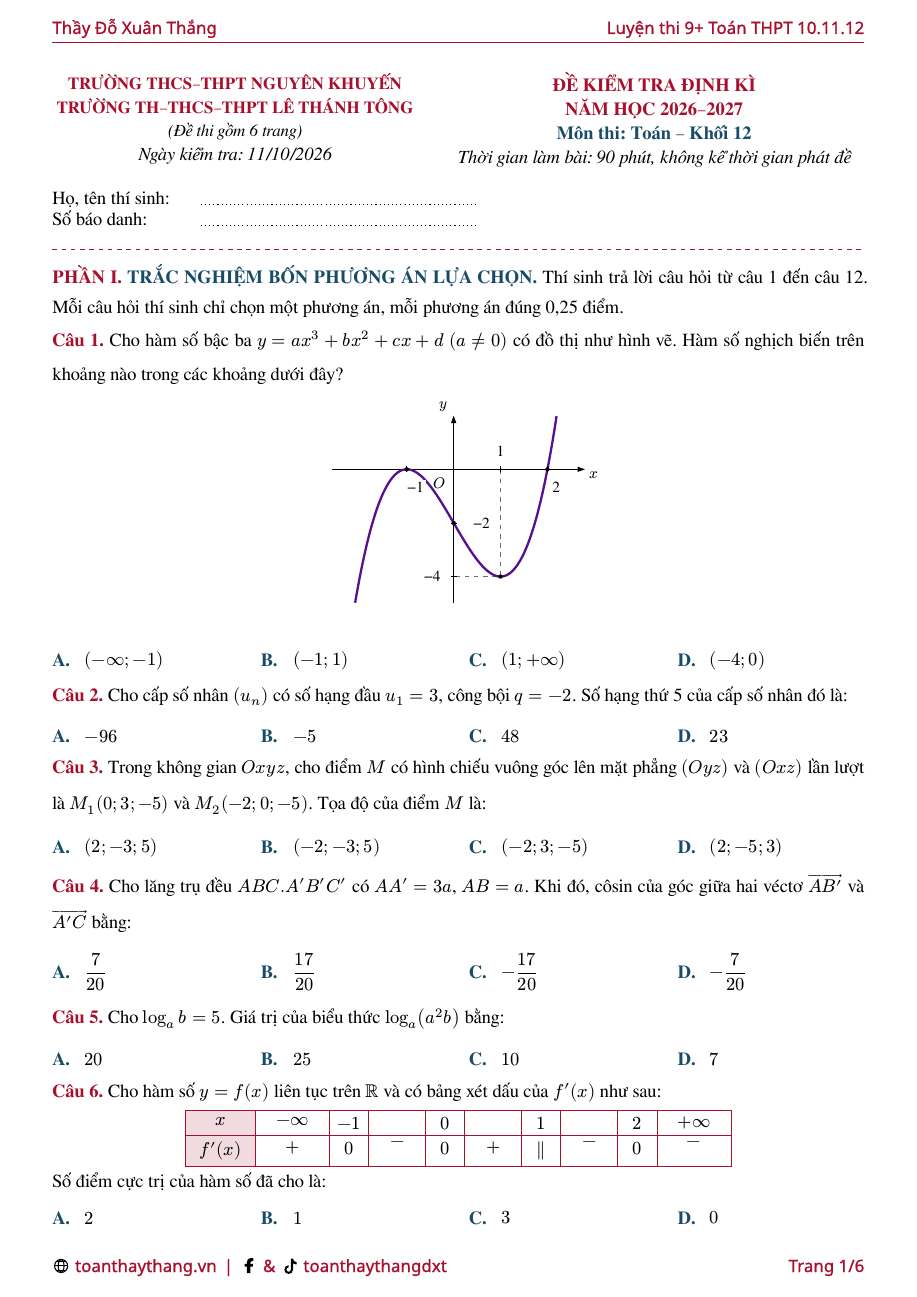
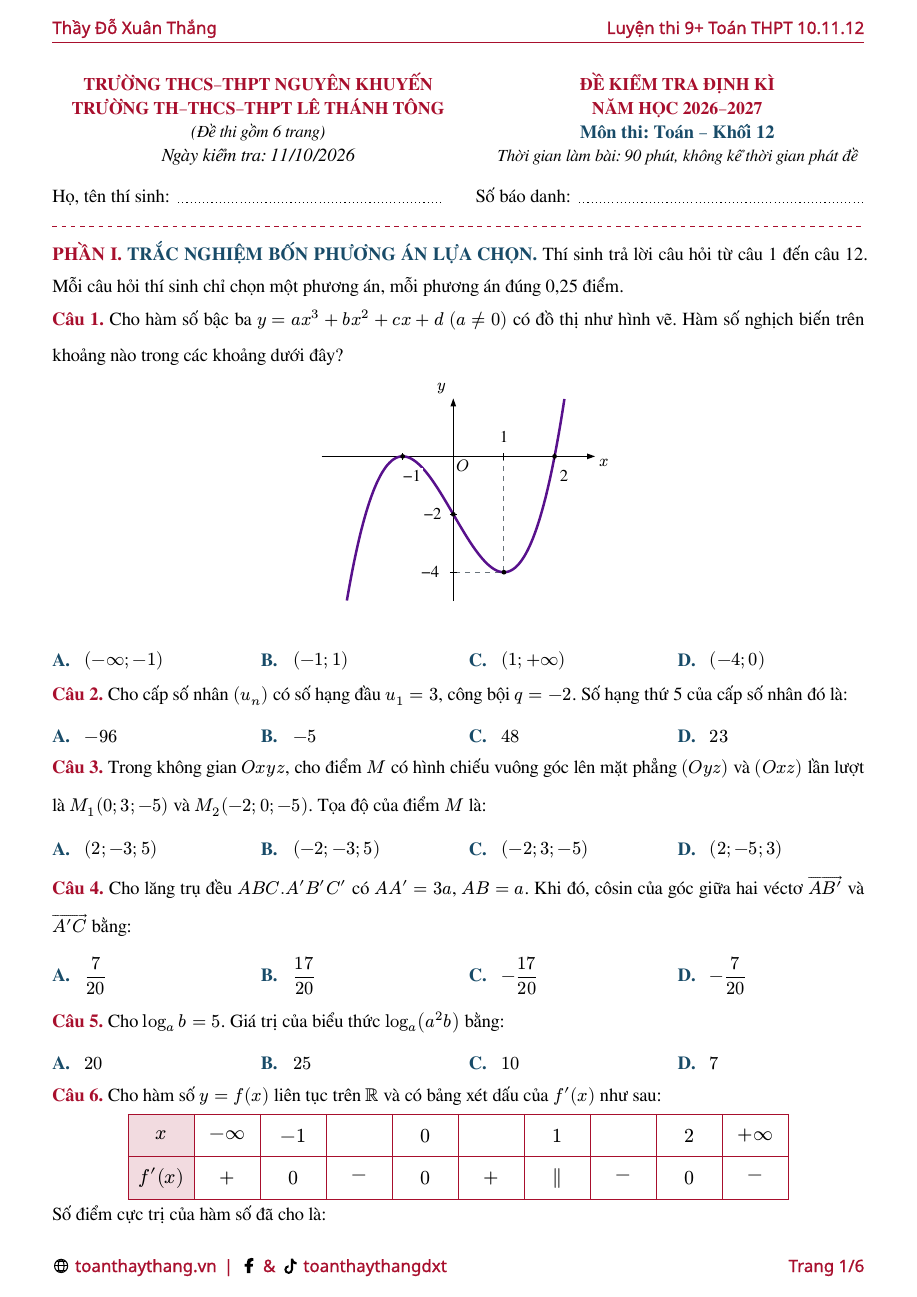
Before and after one commit to ToGiaBaoKDL/math-materials, a Typst document (documents/2026-10/Đề thi/nguyen-khuyen-le-thanh-tong-toan-12-kiem-tra-thang-10/main.typ, which reads documents/2026-10/Đề thi/nguyen-khuyen-le-thanh-tong-toan-12-kiem-tra-thang-10/content/questions.typ, documents/2026-10/Đề thi/nguyen-khuyen-le-thanh-tong-toan-12-kiem-tra-thang-10/figures.typ, templates/exam.typ): page 1 of 6. Compiled offline with Typst 0.15; a missing font is replaced by an installed copy or a similar font.

Commit message:
chore: update nguyen khuyen test

```diff
--- a/documents/2026-10/Đề thi/nguyen-khuyen-le-thanh-tong-toan-12-kiem-tra-thang-10/content/questions.typ
+++ b/documents/2026-10/Đề thi/nguyen-khuyen-le-thanh-tong-toan-12-kiem-tra-thang-10/content/questions.typ
@@ -1,11 +1,12 @@
-#import "/templates/exam.typ": exam-question, exam-section, exam-figure as fig, exam-table
+#import "/templates/exam.typ": exam-question, exam-section, exam-figure, exam-table
 #import "/templates/graphs.typ": graph
 #import "../figures.typ": sign-table, box-net, factory, room, tangent-square, staircase
+#let fig = exam-figure.with(size:108%)
 #let questions(variant: "de") = {
- let q = exam-question.with(variant:variant,statements-table:true,keep-together:true)
+ let q = exam-question.with(variant:variant,statements-table:true)
  exam-section("I",[TRẮC NGHIỆM BỐN PHƯƠNG ÁN LỰA CHỌN.],instruction:[Thí sinh trả lời câu hỏi từ câu 1 đến câu 12. Mỗi câu hỏi thí sinh chỉ chọn một phương án, mỗi phương án đúng 0,25 điểm.])
  q(1,[Cho hàm số bậc ba $y=a x^3+b x^2+c x+d$ $(a != 0)$ có đồ thị như hình vẽ. Hàm số nghịch biến trên khoảng nào trong các khoảng dưới đây?
- #fig(graph(x=>x*x*x - 3*x - 2,xrange:(-2.6,2.8),yrange:(-5,2),xticks:(-1,1,2),yticks:(-2,-4),guides:((1,-4),),points:((-1,0),(0,-2),(1,-4),(2,0)),width:70mm,height:55mm))], answers:([$(-infinity;-1)$],[$(-1;1)$],[$(1;+infinity)$],[$(-4;0)$]))
+ #fig(graph(x=>x*x*x - 3*x - 2,xrange:(-2.6,2.8),yrange:(-5,2),xticks:(-1,1,2),yticks:(-2,-4),guides:((1,-4),),points:((-1,0),(0,-2),(1,-4),(2,0)),width:70mm,height:55mm,origin-offset:(0.2mm,0.3mm),y-label-offsets:("-2":(-2mm,0mm))))], answers:([$(-infinity;-1)$],[$(-1;1)$],[$(1;+infinity)$],[$(-4;0)$]))
  q(2,[Cho cấp số nhân $(u_n)$ có số hạng đầu $u_1=3$, công bội $q=-2$. Số hạng thứ 5 của cấp số nhân đó là:],answers:([$-96$],[$-5$],[$48$],[$23$]))
  q(3,[Trong không gian $O x y z$, cho điểm $M$ có hình chiếu vuông góc lên mặt phẳng $(O y z)$ và $(O x z)$ lần lượt là $M_1(0;3;-5)$ và $M_2(-2;0;-5)$. Tọa độ của điểm $M$ là:],answers:([$(2;-3;5)$],[$(-2;-3;5)$],[$(-2;3;-5)$],[$(2;-5;3)$]))
  q(4,[Cho lăng trụ đều $A B C.A' B' C'$ có $A A'=3a$, $A B=a$. Khi đó, côsin của góc giữa hai véctơ $arrow(A B')$ và $arrow(A' C)$ bằng:],answers:([$7/20$],[$17/20$],[$-17/20$],[$-7/20$]))
@@ -26,15 +27,15 @@
  q(3,[Trong một nhà máy thông minh, hệ tọa độ $O x y z$ được thiết lập để điều hành các thiết bị tự động, đơn vị trên mỗi trục tọa độ là mét. Mặt sàn nhà máy nằm trên mặt phẳng $(O x y)$. Một bộ định tuyến phát sóng Wi-Fi được treo tại vị trí $A(1;2;12)$, một cảm biến đo chấn động được gắn ngầm dưới nền nhà máy tại vị trí $B(10;14;-8)$. Gọi $H$ là hình chiếu vuông góc của $A$ trên mặt sàn. Một robot tự hành $M$ di chuyển trên mặt sàn và luôn giữ khoảng cách đến bộ định tuyến $A$ bằng $15 "m"$. Biết rằng robot $M$ có nhiệm vụ đồng bộ dữ liệu với cảm biến $B$ và quá trình này đạt độ ổn định cao nhất khi khoảng cách giữa robot và cảm biến là nhỏ nhất.
  #fig(factory())],statements:([Điểm $H$ có tọa độ là $(1;2;0)$.],[Khoảng cách từ cảm biến $B$ đến mặt sàn nhà máy là $10 "m"$.],[Trong quá trình di chuyển, khoảng cách từ $M$ đến điểm $H$ luôn không đổi và bằng $3 "m"$.],[Khi quá trình đồng bộ dữ liệu đạt độ ổn định cao nhất, khoảng cách giữa robot $M$ và cảm biến $B$ là $10 "m"$.]))
  q(4,[Khảo sát thời gian tự học tại nhà trong một đêm (tính theo phút) của 35 học sinh thuộc hai nhóm: Nhóm $A$ và $B$. Kết quả được thu thập và tổng hợp trong bảng tần số ghép nhóm sau:
- #block(above:3mm,below:3mm)[#exam-table(columns:(1.4fr,1fr,1fr,1fr,1fr,1fr),header:([Thời gian (phút)],[$[60;90)$],[$[90;120)$],[$[120;150)$],[$[150;180)$],[$[180;210)$]),[Nhóm A],[2],[4],[7],[4],[2],[Nhóm B],[4],[2],[4],[2],[4],[Tổng số học sinh],[6],[6],[11],[6],[6])]],statements:([Khoảng biến thiên của mẫu số liệu ghép nhóm cho cả 35 học sinh là $R=150$ (phút).],[Khoảng tứ phân vị của mẫu số liệu ghép nhóm cho cả 35 học sinh là $R=62,5$ (phút), (làm tròn đến hàng phần chục).],[Thời gian tự học của nhóm $B$ đồng đều hơn nhóm $A$.],[Chọn ngẫu nhiên 4 học sinh từ 35 học sinh trên. Xác suất để trong 4 học sinh được chọn có cả hai nhóm $A,B$ và có đúng 2 học sinh tự học từ 180 phút trở lên là $5558/52360$.]))
+ #block(above:3mm,below:3mm)[#exam-table(columns:(1.4fr,1fr,1fr,1fr,1fr,1fr),header:([Thời gian (phút)],text("[60;90)"),text("[90;120)"),text("[120;150)"),text("[150;180)"),text("[180;210)")),[Nhóm A],[2],[4],[7],[4],[2],[Nhóm B],[4],[2],[4],[2],[4],[Tổng số học sinh],[6],[6],[11],[6],[6])]],statements:([Khoảng biến thiên của mẫu số liệu ghép nhóm cho cả 35 học sinh là $R=150$ (phút).],[Khoảng tứ phân vị của mẫu số liệu ghép nhóm cho cả 35 học sinh là $R=62,5$ (phút), (làm tròn đến hàng phần chục).],[Thời gian tự học của nhóm $B$ đồng đều hơn nhóm $A$.],[Chọn ngẫu nhiên 4 học sinh từ 35 học sinh trên. Xác suất để trong 4 học sinh được chọn có cả hai nhóm $A,B$ và có đúng 2 học sinh tự học từ 180 phút trở lên là $5558/52360$.]))
  exam-section("III",[CÂU TRẮC NGHIỆM TRẢ LỜI NGẮN.],instruction:[Thí sinh trả lời từ câu 1 đến câu 6.])
  q(1,[Hệ thống định vị toàn cầu GPS (Global Positioning System) là một hệ thống cho phép xác định vị trí của một vật thể trong không gian. Giả sử trong không gian với hệ tọa độ $O x y z$ và đơn vị độ dài trên mỗi trục tọa độ là $100 "km"$. Trong cùng một thời điểm, vị trí của một điểm $M$ trong không gian sẽ được xác định bởi bốn vệ tinh cho trước nhờ các bộ thu phát tín hiệu đặt trên các vệ tinh, trong đó bốn vệ tinh lần lượt đặt tại các điểm $A(3;2;1)$, $B(2;6;4)$, $C(4;5;7)$ và $D(6;4;5)$. Giả sử lúc đầu vật $M$ ở $O$, sau đó 2 phút cả bốn vệ tinh bắn tín hiệu về vật $M$ và đo được $M A=1$, $M B=5$, $M C=7$ và $M D=6$. Nếu coi như vật $M$ chuyển động thẳng đều thì tốc độ của vật $M$ bằng bao nhiêu (đơn vị: $"m/s"$)?])
  q(2,[Cho hình lăng trụ $A B C.A' B' C'$ có $A' A=A' B=A' C$, cạnh bên $A A'=4$, đáy $A B C$ là tam giác đều. Biết mặt phẳng $(B C C' B')$ tạo với mặt phẳng $(A B C)$ một góc $60 degree$. Thể tích của khối lăng trụ đã cho bằng bao nhiêu?])
  q(3,[Hình vẽ dưới đây mô tả một căn phòng hình hộp chữ nhật $A B C D.A' B' C' D'$ với $A B=3 "m"$, $B B'=B C=4 "m"$, tại $C$ có một tổ kiến. Kiến 1 xuất phát từ $A'$ bò về tổ với vận tốc $0,02 "m/s"$ trên hai đoạn thẳng liên tiếp $A' B,B C$. Kiến 2 xuất phát từ $D$ bò về tổ với vận tốc $0,06 "m/s"$ trên hai đoạn thẳng liên tiếp $D C',C' C$. Biết rằng, hai con kiến xuất phát cùng một lúc. Hỏi khi kiến 2 còn cách tổ $1 "m"$ thì khoảng cách giữa hai con kiến là bao nhiêu mét? (làm tròn kết quả đến hàng phần trăm).
- #fig(room())])
+ #block(above:3mm)[#fig(room())]])
  q(4,[Một công ty $A$ chuyên sản xuất giấy đã nhận được một đơn đặt hàng theo tháng từ đối tác $B$, mỗi tháng công ty $A$ phải cung cấp cho đối tác $B$ ít nhất $2800 "kg"$ giấy in và $2400 "kg"$ giấy carton. Công ty $A$ sử dụng hai loại nguyên liệu là gỗ keo và gỗ bạch đàn. Từ một tấn gỗ keo sản xuất ra được $200 "kg"$ giấy in và $300 "kg"$ giấy carton; từ một tấn gỗ bạch đàn sản xuất ra được $300 "kg"$ giấy in và $150 "kg"$ giấy carton. Một tấn gỗ keo có giá là $1,2$ triệu đồng và một tấn gỗ bạch đàn có giá là $1,5$ triệu đồng. Biết mỗi tháng cơ sở cung cấp nguyên liệu chỉ cung cấp không quá 9 tấn gỗ keo và không quá 10 tấn gỗ bạch đàn. Số tiền nhỏ nhất mà công ty $A$ cần dùng mỗi tháng để mua nguyên liệu là bao nhiêu triệu đồng?])
  q(5,[Cho hình vuông $A B C D$ có độ dài cạnh bằng $1$. Cung $A C$ là một phần tư đường tròn tâm $D$, bán kính $A D$. Giả sử $P$ là điểm thay đổi trên cung $A C$ ($P$ khác $A$ và $C$). Tiếp tuyến tại điểm $P$ của cung $A C$ cắt các đoạn thẳng $A B,B C$ theo thứ tự tại các điểm $M,N$. Diện tích lớn nhất của tam giác $B M N$ bằng bao nhiêu (kết quả làm tròn đến hàng phần trăm)?
- #fig(tangent-square(),size:85%)])
+ #fig(tangent-square(),size:95%)])
  q(6,[Có bao nhiêu cách chọn sáu số từ mười số nguyên $2,3,...,11$ và điền vào các ô của hình dưới đây (mỗi ô chỉ điền đúng một số) sao cho tổng các số ở mỗi hàng (kể cả hàng có một ô) bằng nhau?
- #fig(staircase(),size:85%)])
+ #fig(staircase(),size:95%)])
 }
--- a/documents/2026-10/Đề thi/nguyen-khuyen-le-thanh-tong-toan-12-kiem-tra-thang-10/figures.typ
+++ b/documents/2026-10/Đề thi/nguyen-khuyen-le-thanh-tong-toan-12-kiem-tra-thang-10/figures.typ
@@ -17,24 +17,50 @@
  #path((p(1,0),p(3,0),p(3,1),p(4,1),p(4,3),p(3,3),p(3,4),p(1,4),p(1,3),p(0,3),p(0,1),p(1,1)),close:true,stroke:edge,fill:blue.lighten(82%))
  #path((p(1,1),p(3,1),p(3,3),p(1,3)),close:true,stroke:hidden)
  #label((20mm,40mm),[25 cm],width:15mm)
- #place(top+left,dx:46mm,dy:17mm,[$arrow.r$])
- #let a=(62mm,21mm); #let b=(86mm,25mm); #let c=(99mm,16mm); #let d=(75mm,12mm)
+ #place(top+left,dx:46mm,dy:19mm,[$arrow.r$])
+ #let a=(62mm,28mm); #let b=(88mm,28mm); #let c=(99mm,23mm); #let d=(73mm,23mm)
  #let up(p)=(p.at(0),p.at(1)-10mm)
  #path((a,b,c,d),close:true,fill:blue.lighten(72%),stroke:hidden)
  #path((a,b,up(b),up(a)),close:true,fill:blue.lighten(50%),stroke:edge)
  #path((b,c,up(c),up(b)),close:true,fill:blue.lighten(65%),stroke:edge)
  #path((up(a),up(d),up(c)),stroke:edge)
+ #path((a,d,c),stroke:hidden)
  #path((d,up(d)),stroke:hidden)
 ]
-#let factory()=block(width:85mm,height:62mm)[
- #let a=(30mm,5mm); #let h=(30mm,35mm); #let m=(52mm,35mm); #let b=(61mm,57mm)
- #path(((7mm,35mm),(43mm,22mm),(78mm,36mm),(42mm,49mm)),close:true,stroke:edge,fill:blue.lighten(82%))
- #path((a,h,m),stroke:hidden)
- #path((a,m),stroke:1pt+orange)
- #path((m,b),stroke:1pt+orange)
- #path(((30mm,32mm),(33mm,32mm),(33mm,35mm)),stroke:0.7pt+blue)
- #for (p,t,dx,dy) in ((a,[$A$],3mm,0mm),(h,[$H$],-4mm,1mm),(m,[$M$],5mm,0mm),(b,[$B$],4mm,0mm)) {dot(p);tag(p,t,dx:dx,dy:dy)}
- #tag((66mm,46mm),[$(O x y)$])
+#let factory()=block(width:94mm,height:72mm)[
+ #let ink=palette.primary
+ #let stroke=0.9pt+ink
+ #let dashed=(paint:ink,thickness:0.8pt,dash:"dashed")
+ #let p(x,y,z)=(9mm+5.8mm*x+8.6mm*y,39mm+2.6mm*x - 3.2mm*y - 7mm*z)
+ #let a=p(1.6,2.3,4); #let h=p(1.6,2.3,0)
+ #let m=p(2.9,3,0); #let b=p(2.9,3,-3.5)
+ #path((p(0,0,-0.35),p(5.5,0,-0.35),p(5.5,5,-0.35),p(5.5,5,0),p(5.5,0,0),p(0,0,0)),close:true,stroke:stroke,fill:ink.lighten(70%))
+ #path((p(0,0,0),p(5.5,0,0),p(5.5,5,0),p(0,5,0)),close:true,stroke:stroke,fill:ink.lighten(90%))
+ #let cuboid(x,y,w,d,height)={
+  let a=p(x,y,0); let b=p(x+w,y,0); let c=p(x+w,y+d,0)
+  let aa=p(x,y,height); let bb=p(x+w,y,height); let cc=p(x+w,y+d,height); let dd=p(x,y+d,height)
+  path((a,b,bb,aa),close:true,stroke:stroke,fill:ink.lighten(78%))
+  path((b,c,cc,bb),close:true,stroke:stroke,fill:ink.lighten(65%))
+  path((aa,bb,cc,dd),close:true,stroke:stroke,fill:ink.lighten(88%))
+ }
+ #cuboid(0.6,0.35,1.1,0.8,0.65)
+ #cuboid(0.15,2.05,0.65,0.65,0.6)
+ #cuboid(2.4,4.2,0.9,0.75,1.5)
+ #cuboid(3.7,4.15,1.2,0.7,0.85)
+ #path((a,h,m),stroke:dashed)
+ #path(((h.at(0),h.at(1)-2mm),(h.at(0)+2mm,h.at(1)-2mm),(h.at(0)+2mm,h.at(1))),stroke:0.6pt+ink)
+ #path((a,m,b),stroke:stroke)
+ #for point in (m,b) {
+  place(top+left,dx:point.at(0)-3mm,dy:point.at(1)-0.5mm,ellipse(width:6mm,height:2.5mm,fill:ink.lighten(70%),stroke:stroke))
+  place(top+left,dx:point.at(0)-3mm,dy:point.at(1)-1.5mm,ellipse(width:6mm,height:2.5mm,fill:white,stroke:stroke))
+ }
+ #path(((a.at(0)-4mm,a.at(1)),(a.at(0)+4mm,a.at(1)),(a.at(0)+4mm,a.at(1)-1.2mm),(a.at(0)-4mm,a.at(1)-1.2mm)),close:true,stroke:stroke)
+ #for x in range(5) {path(((a.at(0)-3mm+x*1.5mm,a.at(1)-1.2mm),(a.at(0)-3mm+x*1.5mm,a.at(1)-3mm)),stroke:0.6pt+ink)}
+ #for (point,t,dx,dy) in ((a,[$A$],6mm,1mm),(h,[$H$],-3mm,3mm),(m,[$M$],6mm,0mm),(b,[$B$],6mm,0mm)) {
+  place(top+left,dx:point.at(0)-0.4mm,dy:point.at(1)-0.4mm,circle(radius:0.4mm,fill:ink,stroke:none))
+  tag(point,t,dx:dx,dy:dy)
+ }
+ #label((76mm,52mm),[$(O x y)$],width:17mm)
 ]
 #let room()=block(width:78mm,height:62mm)[
  #let a=(9mm,52mm); #let b=(27mm,40mm); #let c=(68mm,40mm); #let d=(50mm,52mm)
--- a/documents/2026-10/Đề thi/nguyen-khuyen-le-thanh-tong-toan-12-kiem-tra-thang-10/main.typ
+++ b/documents/2026-10/Đề thi/nguyen-khuyen-le-thanh-tong-toan-12-kiem-tra-thang-10/main.typ
@@ -2,10 +2,10 @@
 #import "content/questions.typ": questions
 #import "content/solutions.typ": answer-key, solutions
 #let variant=sys.inputs.at("variant",default:"de")
-#show: exam.with("Kiểm tra định kì Toán 12 — Nguyễn Khuyến – Lê Thánh Tông — 11/10/2026",none,variant:variant,leading:0.95em)
+#show: exam.with("Kiểm tra định kì Toán 12 — Nguyễn Khuyến – Lê Thánh Tông — 11/10/2026",none,variant:variant,leading:1.05em)
 #if variant != "dap-an" {
  exam-cover([TRƯỜNG THCS–THPT NGUYỄN KHUYẾN #linebreak() TRƯỜNG TH–THCS–THPT LÊ THÁNH TÔNG],
- [ĐỀ KIỂM TRA ĐỊNH KÌ #linebreak() NĂM HỌC 2026–2027],none,subject:"Toán – Khối 12",note:[Ngày kiểm tra: 11/10/2026],organization-size:11pt,
+ [ĐỀ KIỂM TRA ĐỊNH KÌ #linebreak() NĂM HỌC 2026–2027],none,subject:"Toán – Khối 12",note:[Ngày kiểm tra: 11/10/2026],organization-size:11.5pt,title-size:11.5pt,duration-size:11pt,heading-columns:(1.1fr,1fr),
  pages:context counter(page).at(<end-questions>).first())
  questions()
  v(1fr)
--- a/templates/exam.typ
+++ b/templates/exam.typ
@@ -21,9 +21,9 @@
 }
 
 #let exam-cover(organization, title, code, duration: 90, subject: "Toán",
-  status: none, note: none, organization-size: 12pt, pages: none) = {
+  status: none, note: none, organization-size: 12pt, title-size: 12pt, duration-size: 12pt, heading-columns: (1fr, 1.15fr), pages: none) = {
   set par(justify: false, leading: 0.65em)
-  grid(columns: (1fr, 1.15fr), column-gutter: 6mm, align: center + top,
+  grid(columns: heading-columns, column-gutter: 6mm, align: center + top,
     [
       #text(size: organization-size, weight: "bold", fill: palette.primary, organization)
       #linebreak()
@@ -32,14 +32,21 @@
       #if note != none { linebreak(); text(style: "italic", note) }
     ],
     [
-      #text(size: 12pt, weight: "bold", fill: palette.primary, title)
+      #text(size: title-size, weight: "bold", fill: palette.primary, title)
       #linebreak()
       #text(weight: "bold", fill: palette.exam-blue)[Môn thi: #subject]
       #linebreak()
-      #text(size: 12pt, style: "italic")[Thời gian làm bài: #duration phút, không kể thời gian phát đề]
+      #text(size: duration-size, style: "italic")[Thời gian làm bài: #duration phút, không kể thời gian phát đề]
     ],
   )
   v(4mm)
+  if code == none {
+    grid(columns: (1fr, 1fr), column-gutter: 8mm, align: bottom,
+      grid(columns: (auto, 1fr), column-gutter: 2mm, align: bottom,
+        [Họ, tên thí sinh:], line(length:100%,stroke:(paint:palette.ink,thickness:0.7pt,dash:"dotted"))),
+      grid(columns: (auto, 1fr), column-gutter: 2mm, align: bottom,
+        [Số báo danh:], line(length:100%,stroke:(paint:palette.ink,thickness:0.7pt,dash:"dotted"))))
+  } else {
   grid(columns: (1.2fr, 1fr), column-gutter: 8mm, align: horizon,
     grid(columns: (32mm, 1fr), column-gutter: 2mm, row-gutter: 2mm, align:bottom,
       [Họ, tên thí sinh:], line(length:100%,stroke:(paint:palette.ink,thickness:0.7pt,dash:"dotted")),
```
Also changed, not shown: README.md, documents/2026-10/Đề thi/nguyen-khuyen-le-thanh-tong-toan-12-kiem-tra-thang-10/figures.typ (8 more changed lines), documents/2026-10/Đề thi/nguyen-khuyen-le-thanh-tong-toan-12-kiem-tra-thang-10/main.typ (8 more changed lines), templates/exam.typ (1 more changed lines), 1 other file.
